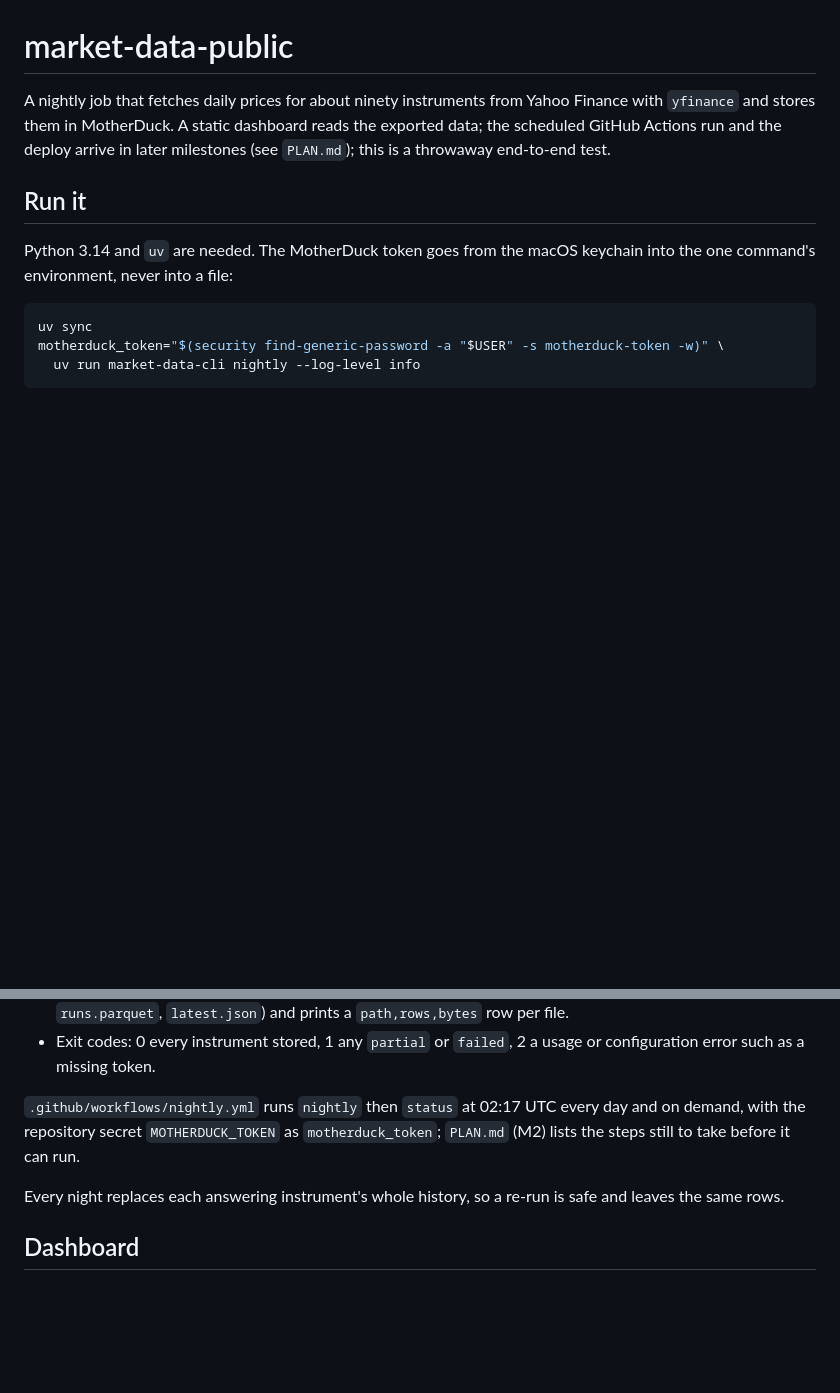
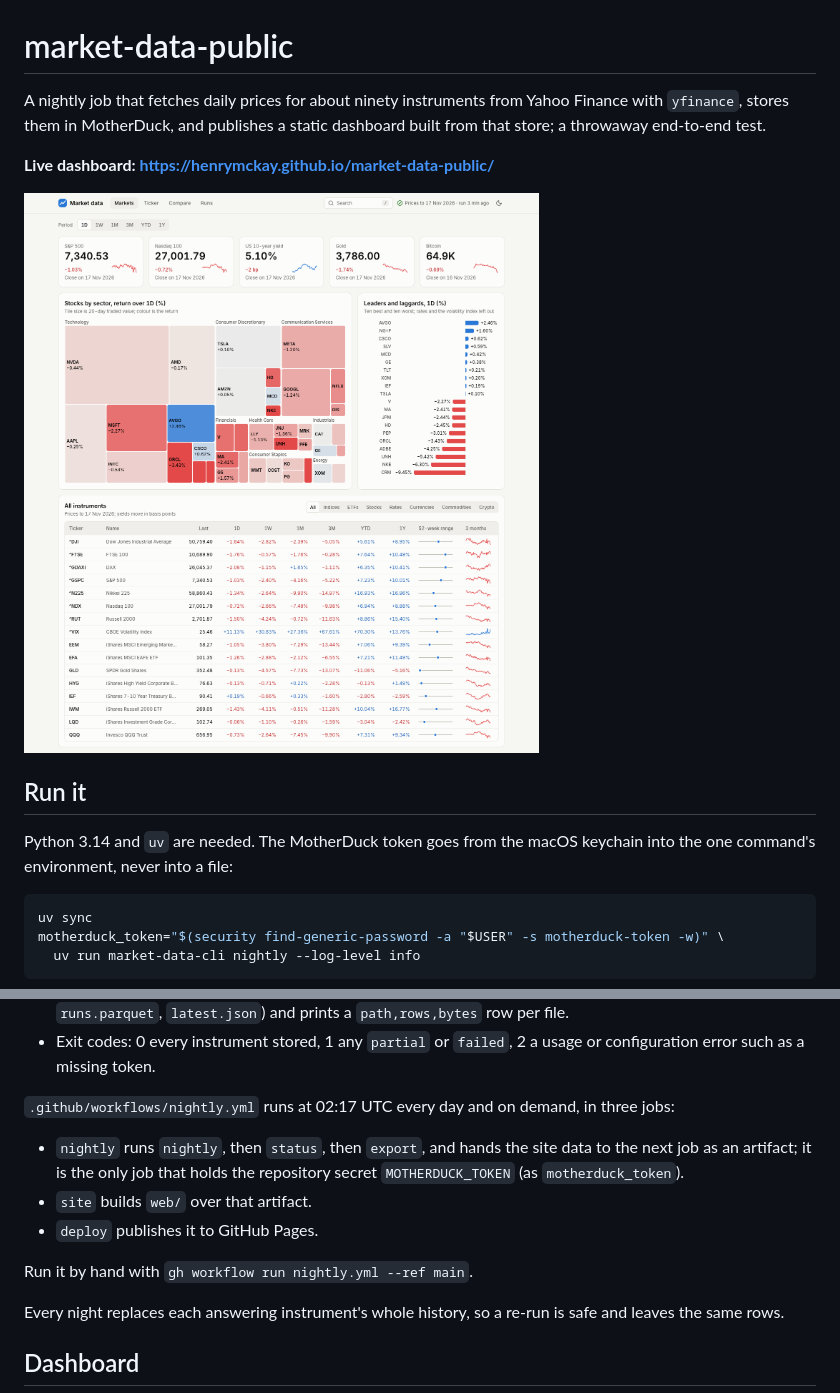
Before and after one commit to henrymckay/market-data-public, a Markdown page: README.md, 2 parts joined by grey strips. GitHub-like rendering; pictures changed too: docs/screenshot.png (added); blank space fills up the shorter version.

Commit message:
docs: add the live URL, screenshot, queries and teardown to the README

```diff
--- a/README.md
+++ b/README.md
@@ -1,7 +1,10 @@
 # market-data-public
 
-A nightly job that fetches daily prices for about ninety instruments from Yahoo Finance with `yfinance` and stores them in MotherDuck.
-A static dashboard reads the exported data; the scheduled GitHub Actions run and the deploy arrive in later milestones (see `PLAN.md`); this is a throwaway end-to-end test.
+A nightly job that fetches daily prices for about ninety instruments from Yahoo Finance with `yfinance`, stores them in MotherDuck, and publishes a static dashboard built from that store; a throwaway end-to-end test.
+
+**Live dashboard: <https://henrymckay.github.io/market-data-public/>**
+
+![The Markets screen: five headline tiles, a sector treemap, leaders and laggards, and the table of every instrument](docs/screenshot.png)
 
 ## Run it
 
@@ -28,7 +31,13 @@ MARKET_DATA_DATABASE=/tmp/market.duckdb uv run market-data-cli fetch AAPL MSFT
 - `export --output web/public/data` writes the dashboard's data (`overview.parquet`, `bars/<slug>.parquet`, `runs.parquet`, `latest.json`) and prints a `path,rows,bytes` row per file.
 - Exit codes: 0 every instrument stored, 1 any `partial` or `failed`, 2 a usage or configuration error such as a missing token.
 
-`.github/workflows/nightly.yml` runs `nightly` then `status` at 02:17 UTC every day and on demand, with the repository secret `MOTHERDUCK_TOKEN` as `motherduck_token`; `PLAN.md` (M2) lists the steps still to take before it can run.
+`.github/workflows/nightly.yml` runs at 02:17 UTC every day and on demand, in three jobs:
+
+- `nightly` runs `nightly`, then `status`, then `export`, and hands the site data to the next job as an artifact; it is the only job that holds the repository secret `MOTHERDUCK_TOKEN` (as `motherduck_token`).
+- `site` builds `web/` over that artifact.
+- `deploy` publishes it to GitHub Pages.
+
+Run it by hand with `gh workflow run nightly.yml --ref main`.
 
 Every night replaces each answering instrument's whole history, so a re-run is safe and leaves the same rows.
 
```
Also changed, not shown: other parts of README.md (+42 -0 lines), 1 other file.
